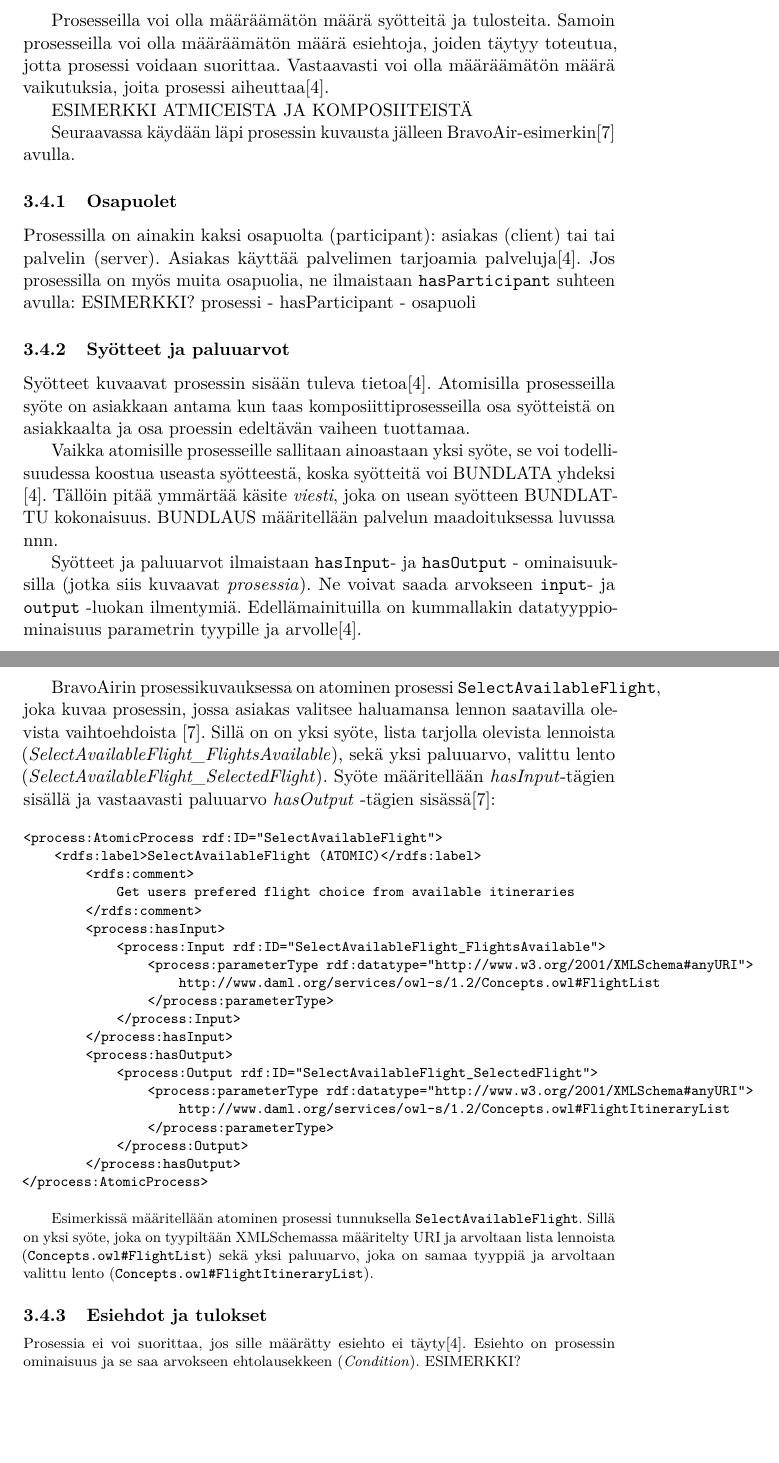
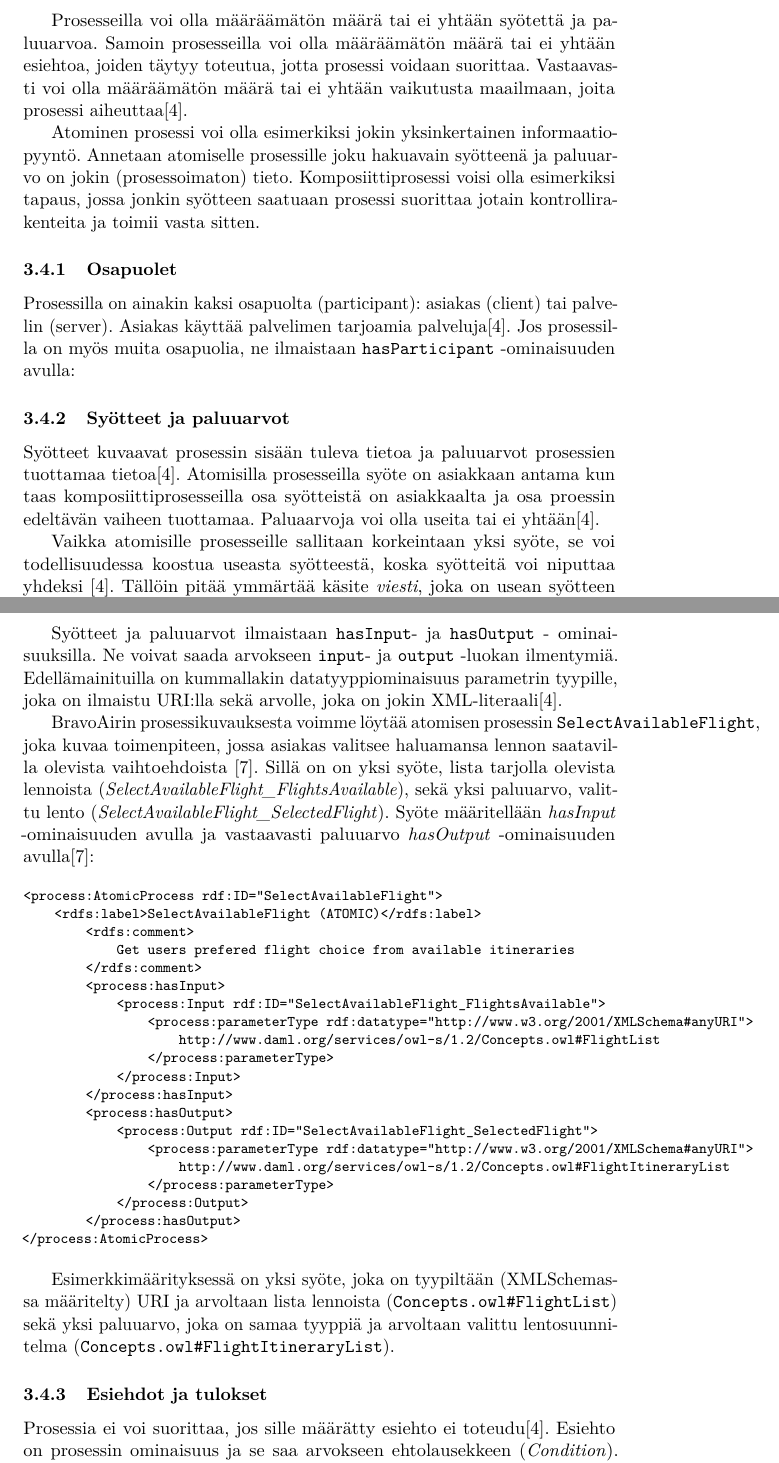
Before and after one commit to hanskompis/OWLS, a LaTeX document (dokumentti/template-fi.tex): two parts of pages 12 and 13 of 18 before the commit and two parts of pages 12 and 13 of 19 after it, joined at a grey line, cut so that both start at the same text, the shorter picture padded with empty space. The pictures show the PDF file dokumentti/template-fi.pdf that the author committed with the source.

Commit message:
toiseksi viimeinen silaus prosessiin

```diff
--- a/dokumentti/template-fi.tex
+++ b/dokumentti/template-fi.tex
@@ -382 +380,0 @@ Prosessikuvaukset jaetaan kolmeen kategoriaan\cite{OWLS}:
-\item \textit{yksinkertainen prosessi} ei ole suoritettavissa eikä se kytkeydy maadoitukseen. Sen rooli on on toimia abstraktiona atomisille prosesseille tai komposiittiprosessien yksinkertaistuksena.
@@ -383,26 +384,24 @@ Prosessikuvaukset jaetaan kolmeen kategoriaan\cite{OWLS}:
 \end{enumerate}
 
-Prosesseilla voi olla määräämätön määrä syötteitä ja tulosteita. Samoin prosesseilla voi olla määräämätön määrä esiehtoja, joiden täytyy toteutua, jotta prosessi voidaan suorittaa. Vastaavasti voi olla määräämätön määrä vaikutuksia, joita prosessi aiheuttaa\cite{OWLS}.
+Prosesseilla voi olla määräämätön määrä tai ei yhtään syötettä ja paluuarvoa. Samoin prosesseilla voi olla määräämätön määrä tai ei yhtään  esiehtoa, joiden täytyy toteutua, jotta prosessi voidaan suorittaa. Vastaavasti voi olla määräämätön määrä tai ei yhtään vaikutusta maailmaan, joita prosessi aiheuttaa\cite{OWLS}.
 
-ESIMERKKI ATMICEISTA JA KOMPOSIITEISTÄ
+Atominen prosessi voi olla esimerkiksi jokin yksinkertainen informaatiopyyntö. Annetaan atomiselle prosessille joku hakuavain syötteenä ja paluuarvo on jokin (prosessoimaton) tieto.  Komposiittiprosessi voisi olla esimerkiksi tapaus, jossa jonkin syötteen saatuaan prosessi suorittaa jotain kontrollirakenteita ja toimii vasta sitten.
 
-Seuraavassa käydään läpi prosessin kuvausta jälleen BravoAir-esimerkin\cite{daml} avulla.
 
 \subsubsection{Osapuolet}
 
-Prosessilla on ainakin kaksi osapuolta (participant): asiakas (client) tai tai palvelin (server). Asiakas käyttää palvelimen tarjoamia palveluja\cite{OWLS}.
-Jos prosessilla on myös muita osapuolia, ne ilmaistaan \texttt{hasParticipant} suhteen avulla:
-ESIMERKKI? prosessi - hasParticipant - osapuoli
+Prosessilla on ainakin kaksi osapuolta (participant): asiakas (client) tai palvelin (server). Asiakas käyttää palvelimen tarjoamia palveluja\cite{OWLS}.
+Jos prosessilla on myös muita osapuolia, ne ilmaistaan \texttt{hasParticipant} -ominaisuuden avulla:
 
 \subsubsection{Syötteet ja paluuarvot}
 
-Syötteet kuvaavat prosessin sisään tuleva tietoa\cite{OWLS}. Atomisilla prosesseilla syöte on asiakkaan antama kun taas komposiittiprosesseilla osa syötteistä on asiakkaalta ja osa proessin edeltävän vaiheen tuottamaa.
+Syötteet kuvaavat prosessin sisään tuleva tietoa ja paluuarvot prosessien tuottamaa tietoa\cite{OWLS}. Atomisilla prosesseilla syöte on asiakkaan antama kun taas komposiittiprosesseilla osa syötteistä on asiakkaalta ja osa proessin edeltävän vaiheen tuottamaa. Paluaarvoja voi olla useita tai ei yhtään\cite{OWLS}.
 
-Vaikka atomisille prosesseille sallitaan ainoastaan yksi syöte, se voi todellisuudessa koostua useasta syötteestä, koska syötteitä voi BUNDLATA yhdeksi \cite{OWLS}. Tällöin pitää ymmärtää käsite \textit{viesti}, joka on usean syötteen BUNDLATTU kokonaisuus. BUNDLAUS määritellään palvelun maadoituksessa luvussa nnn.
+Vaikka atomisille prosesseille sallitaan korkeintaan yksi syöte, se voi todellisuudessa koostua useasta syötteestä, koska syötteitä voi niputtaa yhdeksi \cite{OWLS}. Tällöin pitää ymmärtää käsite \textit{viesti}, joka on usean syötteen niputettu kokonaisuus. Niputtamista käsitellään maadoituksen yhteydessä.
 
-Syötteet ja paluuarvot ilmaistaan \texttt{hasInput}- ja \texttt{hasOutput} - ominaisuuksilla (jotka siis kuvaavat \textit{prosessia}). Ne voivat saada arvokseen \texttt{input}- ja \texttt{output} -luokan ilmentymiä. Edellämainituilla on kummallakin datatyyppiominaisuus parametrin tyypille ja arvolle\cite{OWLS}.
+Syötteet ja paluuarvot ilmaistaan \texttt{hasInput}- ja \texttt{hasOutput} - ominaisuuksilla. Ne voivat saada arvokseen \texttt{input}- ja \texttt{output} -luokan ilmentymiä. Edellämainituilla on kummallakin datatyyppiominaisuus parametrin tyypille, joka on ilmaistu URI:lla sekä arvolle, joka on jokin XML-literaali\cite{OWLS}.
 
-BravoAirin prosessikuvauksessa on atominen prosessi \texttt{SelectAvailableFlight}, joka kuvaa prosessin, jossa asiakas valitsee haluamansa lennon saatavilla olevista vaihtoehdoista \cite{daml}. Sillä on on yksi syöte, lista tarjolla olevista lennoista (\textit{SelectAvailableFlight\_FlightsAvailable}), sekä yksi paluuarvo, valittu lento (\textit{SelectAvailableFlight\_SelectedFlight}). Syöte määritellään \textit{hasInput}-tägien sisällä ja vastaavasti paluuarvo \textit{hasOutput} -tägien sisässä\cite{daml}:
+BravoAirin prosessikuvauksesta voimme löytää atomisen prosessin \texttt{SelectAvailableFlight}, joka kuvaa toimenpiteen, jossa asiakas valitsee haluamansa lennon saatavilla olevista vaihtoehdoista \cite{daml}. Sillä on on yksi syöte, lista tarjolla olevista lennoista (\textit{SelectAvailableFlight\_FlightsAvailable}), sekä yksi paluuarvo, valittu lento (\textit{SelectAvailableFlight\_SelectedFlight}). Syöte määritellään \textit{hasInput} -ominaisuuden avulla ja vastaavasti paluuarvo \textit{hasOutput} -ominaisuuden avulla\cite{daml}:
 
 \footnotesize
 \begin{verbatim}
@@ -430,11 +430,10 @@ BravoAirin prosessikuvauksessa on atominen prosessi \texttt{SelectAvailableFligh
 
-
-Esimerkissä määritellään atominen prosessi tunnuksella \texttt{SelectAvailableFlight}. Sillä on yksi syöte, joka on tyypiltään XMLSchemassa määritelty  URI ja arvoltaan lista lennoista (\texttt{Concepts.owl\#FlightList}) sekä yksi paluuarvo, joka on samaa tyyppiä ja arvoltaan valittu lento (\texttt{Concepts.owl\#FlightItineraryList}).
+Esimerkkimäärityksessä on yksi syöte, joka on tyypiltään (XMLSchemassa määritelty)  URI ja arvoltaan lista lennoista (\texttt{Concepts.owl\#FlightList}) sekä yksi paluuarvo, joka on samaa tyyppiä ja arvoltaan valittu lentosuunnitelma (\texttt{Concepts.owl\#FlightItineraryList}).
 
 
 \subsubsection{Esiehdot ja tulokset}
 
-Prosessia ei voi suorittaa, jos sille määrätty esiehto ei täyty\cite{OWLS}. Esiehto on prosessin ominaisuus ja se saa arvokseen ehtolausekkeen (\textit{Condition}). ESIMERKKI?
+Prosessia ei voi suorittaa, jos sille määrätty esiehto ei toteudu\cite{OWLS}. Esiehto on prosessin ominaisuus ja se saa arvokseen ehtolausekkeen (\textit{Condition}). Ehtolauseke voidaan määritellä useilla eri lausekekielillä, kuten SPARQL, KIF\footnote{Knowledge Interchange Format} ja SWRL\footnote{Semantic Web Rule Language}.
 
 Prosessin onnistuminen voi aiheuttaa muutoksen mailman tilassa tai sen, että palvelun kutsuja saa jotain informaatiota palvelulta. Tuloksen olemassaolo ilmaistaan ominaisuudella \texttt{hasResult}, joka saa arvokseen \textit{Result} -olion.  OWL-S:ssä ei sidota tulosta erikseen paluuarvoon tai muutokseen tilassa, vaan se määritellään \textit{Result} -olion sisällä\cite{OWLS}.
 
```
Also changed, not shown: dokumentti/template-fi.pdf, dokumentti/template-fi.tex (17 more changed lines), 4 other files.
